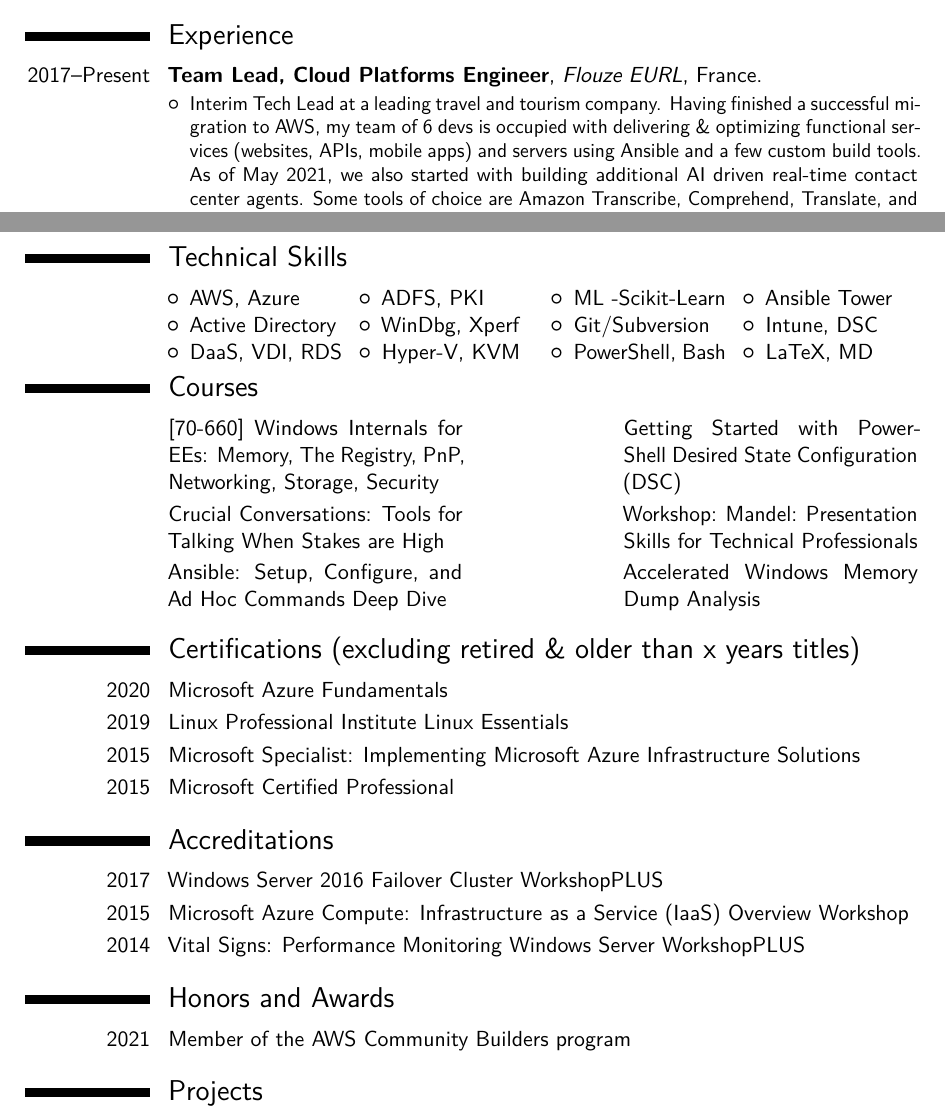
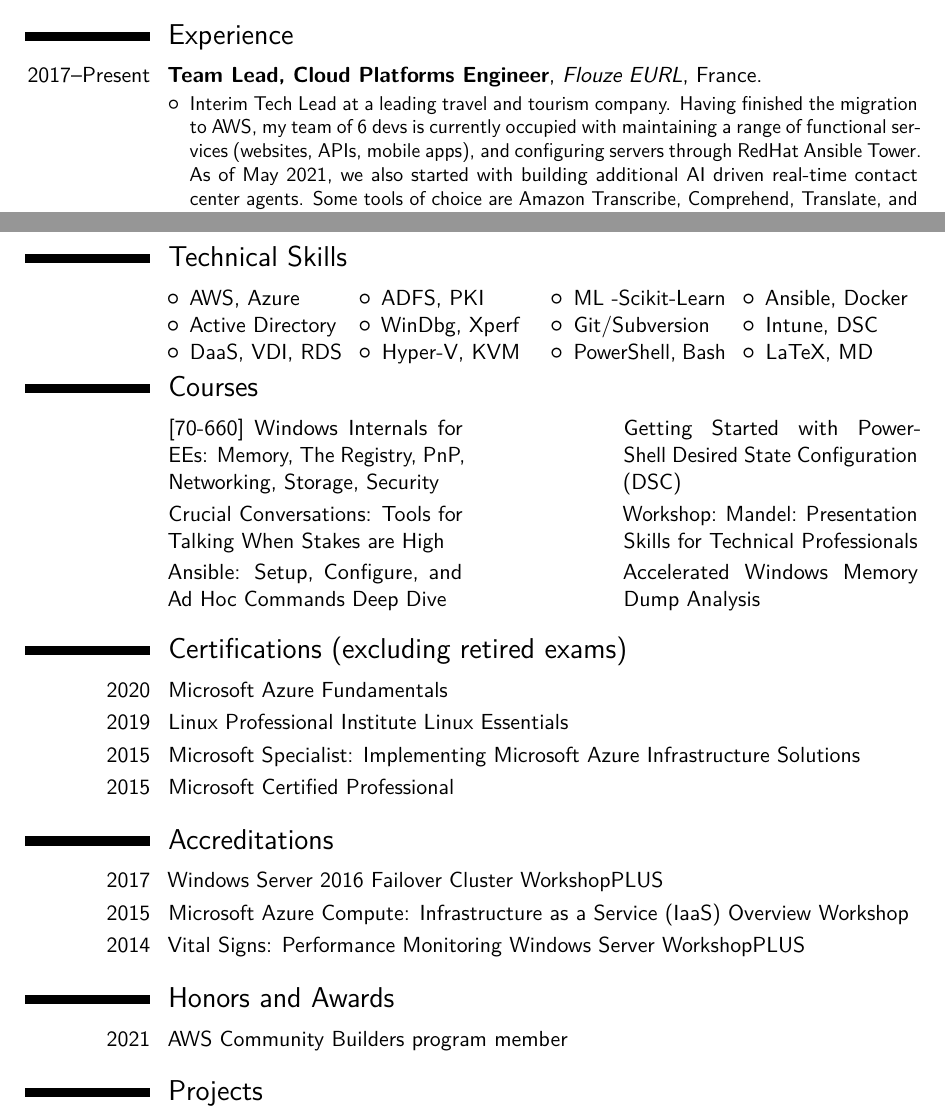
Before and after one commit to lgeurts/resume, a LaTeX CV (main.tex): two parts of pages 1 and 2 of 3, joined at a grey line, cut so that both start at the same text. Compiled offline with pdfLaTeX.

Commit message:
Add files via upload

```diff
--- a/main.tex
+++ b/main.tex
@@ -66,7 +66,7 @@
 \section{Experience}
 \cventry{2017--Present}{Team Lead, Cloud Platforms Engineer}{Flouze EURL}{France}{}{\newline{}%
 \begin{itemize}%
-\item Interim Tech Lead at a leading travel and tourism company. Having finished a successful migration to AWS, my team of 6 devs is occupied with delivering \& optimizing functional services (websites, APIs, mobile apps) and servers using Ansible and a few custom build tools.
+\item Interim Tech Lead at a leading travel and tourism company. Having finished the migration to AWS, my team of 6 devs is currently occupied with maintaining a range of functional services (websites, APIs, mobile apps), and configuring servers through RedHat Ansible Tower.
 \linebreak As of May 2021, we also started with building additional AI driven real-time contact center agents. Some tools of choice are Amazon Transcribe, Comprehend, Translate, and Kendra;
 \item Introduce GitHub repository workflows in combination with Azure Boards, upgrade on-premises services to the latest level, design \& implement business process automation at one of the world's 3 largest manufacturers of heavy lifting, drilling, mooring, and pipe laying equipment for offshore companies;
 \item Maintain a predominantly Microsoft \& Apple based infrastructure at a school for at-risk children. This is a voluntary job (FACE aka Fondation Agir Contre l'Exclusion);
@@ -92,15 +92,15 @@
   \cvcolumn{}{\begin{itemize}\item AWS, Azure\item Active Directory\item DaaS, VDI, RDS\end{itemize}}
   \cvcolumn{}{\begin{itemize}\item ADFS, PKI\item WinDbg, Xperf\item Hyper-V, KVM\end{itemize}}
   \cvcolumn{}{\begin{itemize}\item ML -Scikit-Learn\item Git/Subversion\item PowerShell, Bash\end{itemize}}
-  \cvcolumn{}{\begin{itemize}\item Ansible Tower\item Intune, DSC\item LaTeX, MD\end{itemize}}
+  \cvcolumn{}{\begin{itemize}\item Ansible, Docker\item Intune, DSC\item LaTeX, MD\end{itemize}}
 \end{cvcolumns}
 
 \section{Courses}
 \cvdoubleitem{}{[70-660] Windows Internals for EEs: Memory, The Registry, PnP, Networking, Storage, Security}{}{Getting Started with PowerShell Desired State Configuration (DSC)}
 \cvdoubleitem{}{Crucial Conversations: Tools for Talking When Stakes are High}{}{Workshop: Mandel: Presentation Skills for Technical Professionals}
-\cvdoubleitem{}{Ansible: Setup, Configure, and Ad Hoc Commands Deep Dive }{}{Accelerated Windows Memory Dump Analysis}
+\cvdoubleitem{}{Ansible: Setup, Configure, and Ad Hoc Commands Deep Dive}{}{Accelerated Windows Memory Dump Analysis}
 
-\section{Certifications (excluding retired \& older than x years titles)}
+\section{Certifications (excluding retired exams)}
 \cvitem{2020}{Microsoft Azure Fundamentals}{}
 \cvitem{2019}{Linux Professional Institute Linux Essentials}{}
 \cvitem{2015}{Microsoft Specialist: Implementing Microsoft Azure Infrastructure Solutions}{}
@@ -112,7 +112,7 @@
 \cvitem{2014}{Vital Signs: Performance Monitoring Windows Server WorkshopPLUS}{}
 
 \section{Honors and Awards}
-\cvitem{2021}{Member of the AWS Community Builders program}{}
+\cvitem{2021}{AWS Community Builders program member}{}
 
 \section{Projects}
 \cvitem{2016}{Microsoft Garage Hackathon: Bing my ASL (C++, Java, UI \& Web design)}{}
```
Also changed, not shown: Moderncv Resume Luc Geurts (US).pdf.
